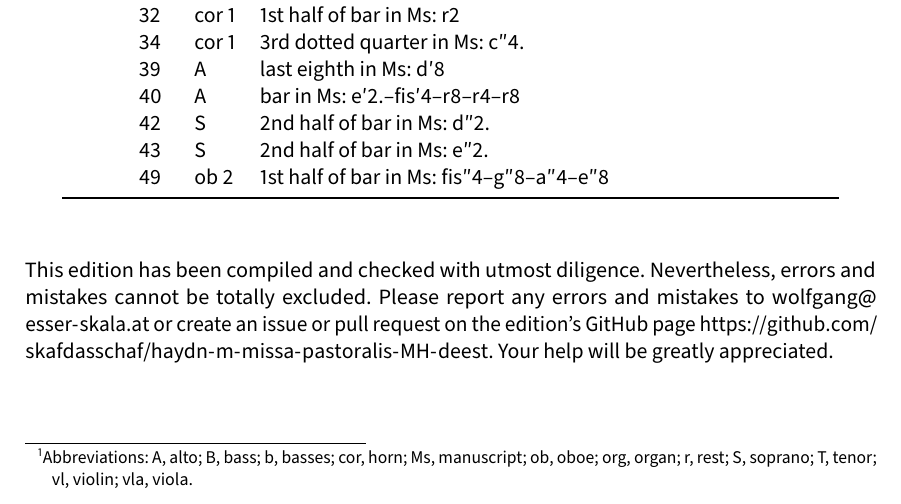
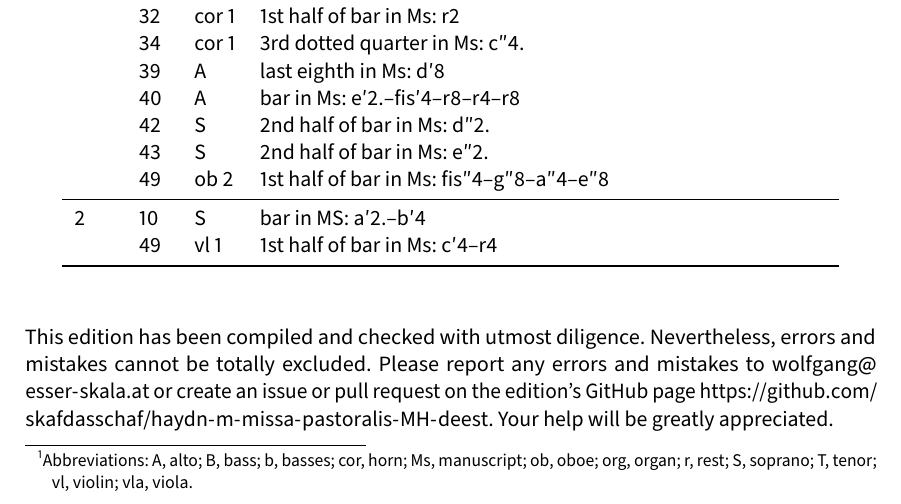
Before and after one commit to edition-esser-skala/anonymus-missa-pastoralis-Hob-XXII-G1, a LaTeX document (front_matter/critical_report.tex): part of page 3 of 6, cut so that both start at the same text. Compiled offline with LuaLaTeX; a missing font is replaced by an installed copy or a similar font.

Commit message:
gloria (only first movement)

```diff
--- a/front_matter/critical_report.tex
+++ b/front_matter/critical_report.tex
@@ -284,6 +284,9 @@ In general, this edition closely follows the manuscript. Any changes that were i
 	  & 42  & S     & 2nd half of bar in Ms: d″2. \\
 	  & 43  & S     & 2nd half of bar in Ms: e″2. \\
 	  & 49  & ob 2  & 1st half of bar in Ms: fis″4–g″8–a″4–e″8 \\
+	\midrule
+	2 & 10 & S      & bar in MS: a′2.–b′4 \\
+	  & 49 & vl 1   & 1st half of bar in Ms: c′4–r4 \\
 	\bottomrule
 \end{longtable}
 
```
Also changed, not shown: 13 other files.
